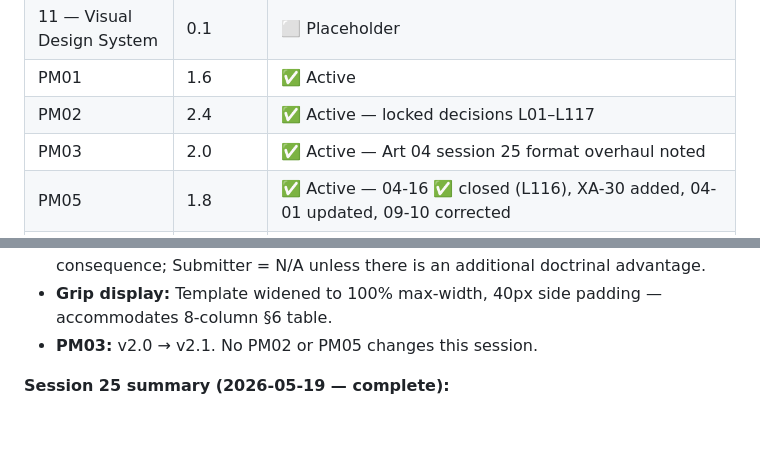
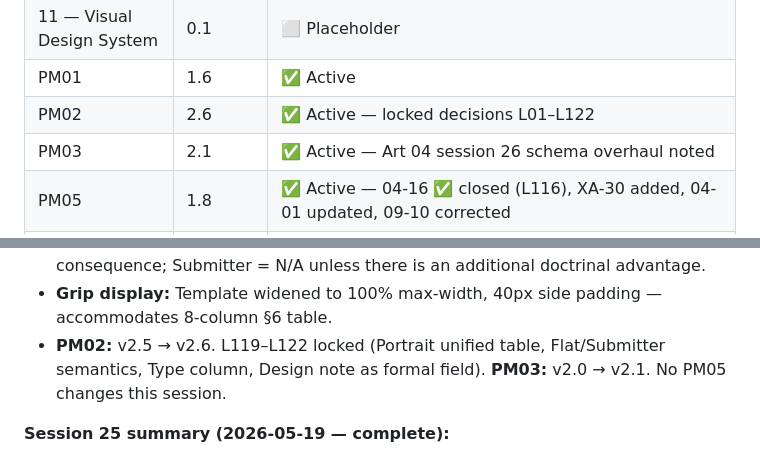
Before and after one commit to andrew-bosch/TheSignal, a Markdown page: Session/THE_SIGNAL___Project_Save_State.md, 2 parts joined by grey strips. GitHub-like rendering; blank space fills up the shorter version.

```diff
--- a/Session/THE_SIGNAL___Project_Save_State.md
+++ b/Session/THE_SIGNAL___Project_Save_State.md
@@ -57,8 +57,8 @@ Consult before writing ARBITER behavior, Chronicle language, Portrait mechanics,
 | 10a — Victory System | 0.1 | 🔄 Draft Placeholder — §4 updated with dual causality governing principle |
 | 11 — Visual Design System | 0.1 | ⬜ Placeholder |
 | PM01 | 1.6 | ✅ Active |
-| PM02 | 2.4 | ✅ Active — locked decisions L01–L117 |
-| PM03 | 2.0 | ✅ Active — Art 04 session 25 format overhaul noted |
+| PM02 | 2.6 | ✅ Active — locked decisions L01–L122 |
+| PM03 | 2.1 | ✅ Active — Art 04 session 26 schema overhaul noted |
 | PM05 | 1.8 | ✅ Active — 04-16 ✅ closed (L116), XA-30 added, 04-01 updated, 09-10 corrected |
 | PM (Audit) | 1.0 | ✅ Retired — session 10. All 24 items migrated to PM05. File deleted. |
 | PRIVATE — True State | 1.1 | 🔒 Locked — private document outside V1 |
@@ -262,7 +262,7 @@ Eight axioms. All load-bearing. Constrains all future design. Created session 4.
 - **Art 04 §6 schema overhaul (v0.9.8 → v0.9.9):** (1) Renamed "Card Data Structure" → "Card Data Schema". (2) Type column added — controlled vocabulary: String, Semver, Integer, Enum, Prose, ±Integer. Constraints column cleaned to pure validation rules (L108-informed separation). (3) Portrait unified table: replaces separate Flat bullet + Submitter table with single 6-column table per card (Faction | Flat | Submitter | Condition | Modifier | Mod Condition). §6 Portrait rows reduced 21 → 6. Applied to all 15 C01–C15 card entries. (4) Design note formalized as Taxonomy field (Prose type, VS-04, Displayed: No); converted from blockquote to bullet in all card entries. (5) Portrait Faction constraint updated: [faction] where [faction] != ARBITER. (6) C01 Portrait: Flat = Guild +1, Guild Submitter = N/A. C02 Portrait: Flat = Guild −1, Guild Submitter = N/A — Option A confirmed: board-state effects belong in Flat, not Submitter (doctrinal advantage from acting vs. outcome of board change).
 - **Portrait Option A principle (confirmed):** Flat = effect tied to card resolving (board state changes regardless of actor). Submitter = doctrinal advantage from performing the act. When a structural card changes the board, Flat carries the consequence; Submitter = N/A unless there is an additional doctrinal advantage.
 - **Grip display:** Template widened to 100% max-width, 40px side padding — accommodates 8-column §6 table.
-- **PM03:** v2.0 → v2.1. No PM02 or PM05 changes this session.
+- **PM02:** v2.5 → v2.6. L119–L122 locked (Portrait unified table, Flat/Submitter semantics, Type column, Design note as formal field). **PM03:** v2.0 → v2.1. No PM05 changes this session.
 
 **Session 25 summary (2026-05-19 — complete):**
 - **Art 04 §6 format overhaul:** (1) VS-xx dedicated column added (6-column schema: Category | Field | Purpose | Constraints | VS-xx | Notes/Description); (2) Category column added aligning table rows to card entry groups (Identity / Mechanics / Effects / Portrait / Narrative / Taxonomy); (3) group separators applied to C01–C15 card entries; (4) Portrait mini-table (7 lines) replacing 20 bullet lines per card — applied to all C01–C15.
```
Also changed, not shown: V1/PM02___Decision_Log___Validation_Tracker.md (+8 -1 lines).
